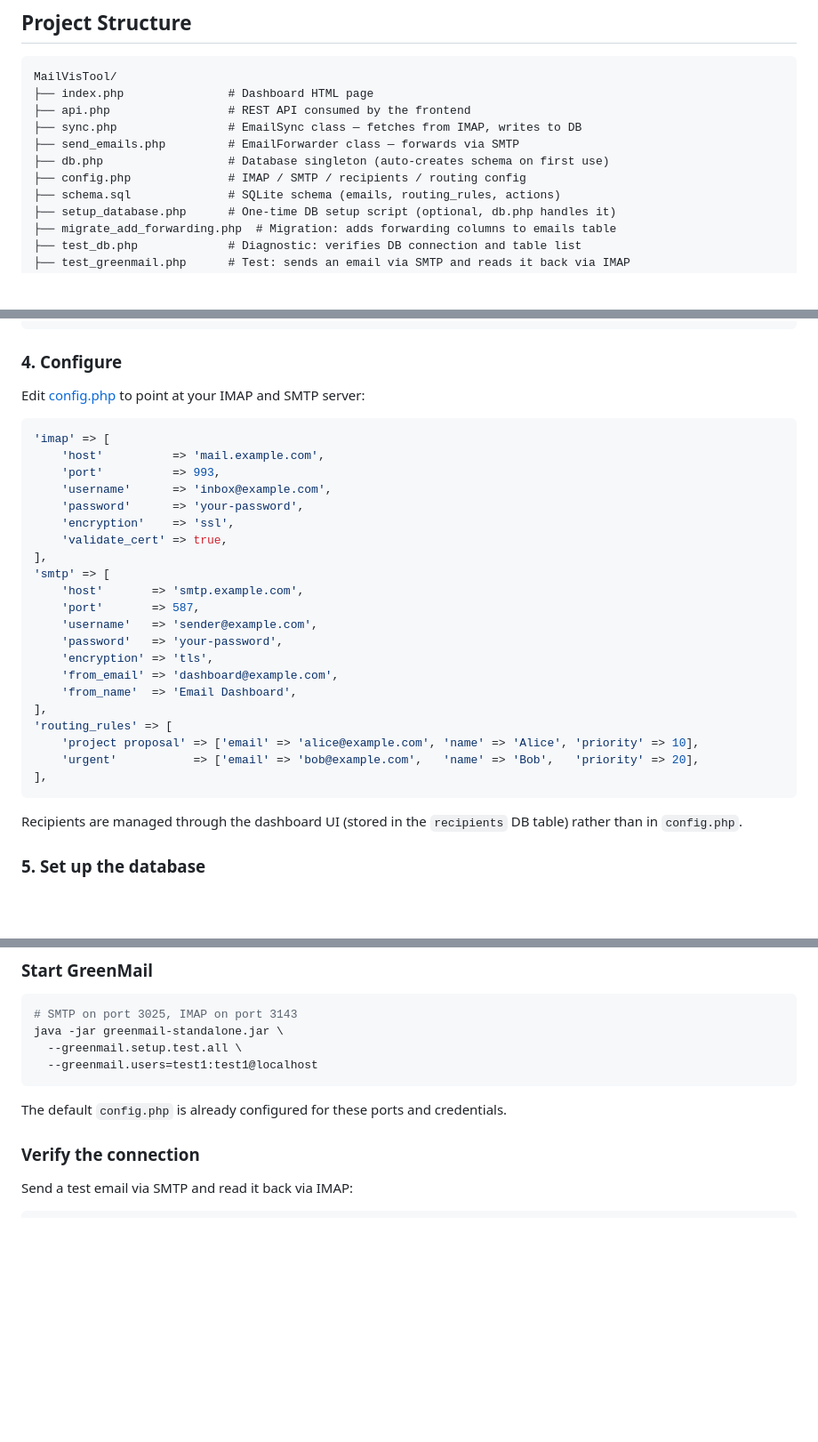
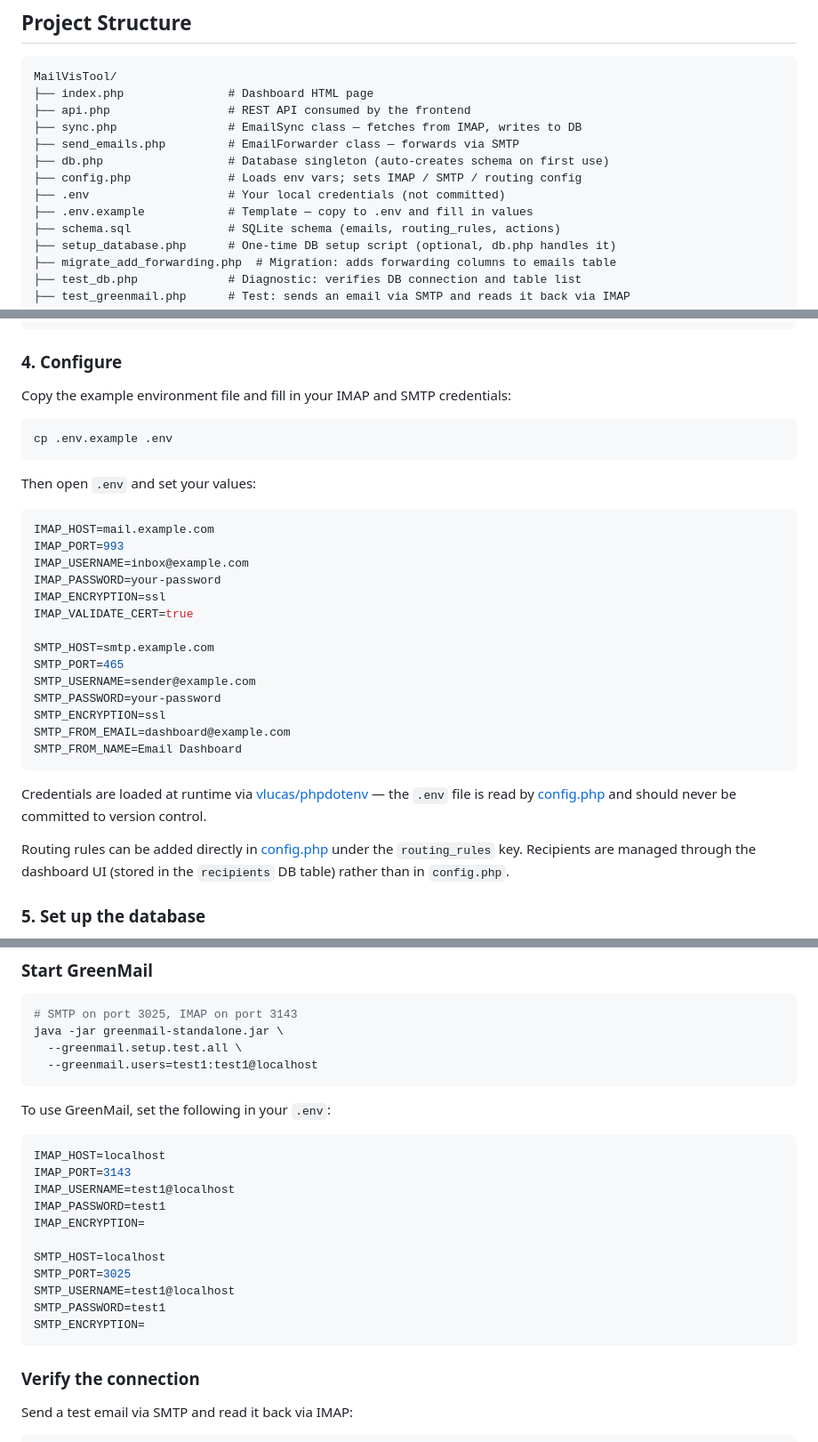
Before and after one commit to brn-cntrl/mailvistool, a Markdown page: README.md, 3 parts joined by grey strips. Shown at 89% size. GitHub-like rendering; blank space fills up the shorter version.

````diff
--- a/README.md
+++ b/README.md
@@ -34,7 +34,9 @@ MailVisTool/
 ├── sync.php                # EmailSync class — fetches from IMAP, writes to DB
 ├── send_emails.php         # EmailForwarder class — forwards via SMTP
 ├── db.php                  # Database singleton (auto-creates schema on first use)
-├── config.php              # IMAP / SMTP / recipients / routing config
+├── config.php              # Loads env vars; sets IMAP / SMTP / routing config
+├── .env                    # Your local credentials (not committed)
+├── .env.example            # Template — copy to .env and fill in values
 ├── schema.sql              # SQLite schema (emails, routing_rules, actions)
 ├── setup_database.php      # One-time DB setup script (optional, db.php handles it)
 ├── migrate_add_forwarding.php  # Migration: adds forwarding columns to emails table
@@ -113,33 +115,34 @@ composer install
 
 ### 4. Configure
 
-Edit [config.php](config.php) to point at your IMAP and SMTP server:
+Copy the example environment file and fill in your IMAP and SMTP credentials:
 
-```php
-'imap' => [
-    'host'          => 'mail.example.com',
-    'port'          => 993,
-    'username'      => 'inbox@example.com',
-    'password'      => 'your-password',
-    'encryption'    => 'ssl',
-    'validate_cert' => true,
-],
-'smtp' => [
-    'host'       => 'smtp.example.com',
-    'port'       => 587,
-    'username'   => 'sender@example.com',
-    'password'   => 'your-password',
-    'encryption' => 'tls',
-    'from_email' => 'dashboard@example.com',
-    'from_name'  => 'Email Dashboard',
-],
-'routing_rules' => [
-    'project proposal' => ['email' => 'alice@example.com', 'name' => 'Alice', 'priority' => 10],
-    'urgent'           => ['email' => 'bob@example.com',   'name' => 'Bob',   'priority' => 20],
-],
+```bash
+cp .env.example .env
 ```
 
-Recipients are managed through the dashboard UI (stored in the `recipients` DB table) rather than in `config.php`.
+Then open `.env` and set your values:
+
+```env
+IMAP_HOST=mail.example.com
+IMAP_PORT=993
+IMAP_USERNAME=inbox@example.com
+IMAP_PASSWORD=your-password
+IMAP_ENCRYPTION=ssl
+IMAP_VALIDATE_CERT=true
+
+SMTP_HOST=smtp.example.com
+SMTP_PORT=465
+SMTP_USERNAME=sender@example.com
+SMTP_PASSWORD=your-password
+SMTP_ENCRYPTION=ssl
+SMTP_FROM_EMAIL=dashboard@example.com
+SMTP_FROM_NAME=Email Dashboard
+```
+
+Credentials are loaded at runtime via [vlucas/phpdotenv](https://github.com/vlucas/phpdotenv) — the `.env` file is read by [config.php](config.php) and should never be committed to version control.
+
+Routing rules can be added directly in [config.php](config.php) under the `routing_rules` key. Recipients are managed through the dashboard UI (stored in the `recipients` DB table) rather than in `config.php`.
 
 ### 5. Set up the database
 
@@ -189,7 +192,21 @@ java -jar greenmail-standalone.jar \
   --greenmail.users=test1:test1@localhost
 ```
 
-The default `config.php` is already configured for these ports and credentials.
+To use GreenMail, set the following in your `.env`:
+
+```env
+IMAP_HOST=localhost
+IMAP_PORT=3143
+IMAP_USERNAME=test1@localhost
+IMAP_PASSWORD=test1
+IMAP_ENCRYPTION=
+
+SMTP_HOST=localhost
+SMTP_PORT=3025
+SMTP_USERNAME=test1@localhost
+SMTP_PASSWORD=test1
+SMTP_ENCRYPTION=
+```
 
 ### Verify the connection
 
````
